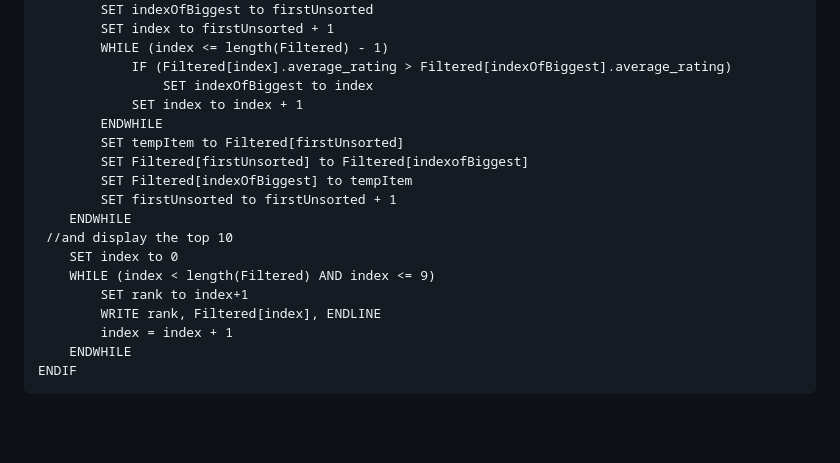
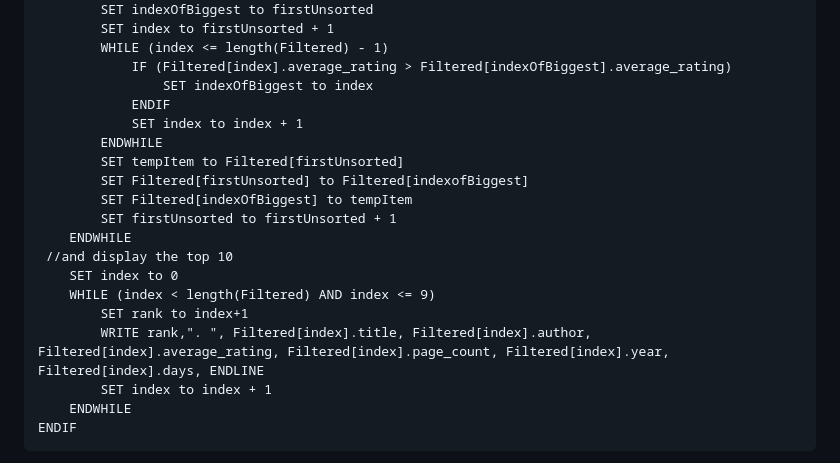
Before and after one commit to Eszterminator/Datalogical-thinking-Assignment---Group-2-Project-Work, a Markdown page: pseudocode_algorithm.md, the part around one of its changes. GitHub-like rendering; blank space fills up the shorter version.

```diff
--- a/pseudocode_algorithm.md
+++ b/pseudocode_algorithm.md
@@ -63,6 +63,7 @@ WHILE (runagain is TRUE)
 			WHILE (index <= length(Filtered) - 1)
 				IF (Filtered[index].average_rating > Filtered[indexOfBiggest].average_rating)
 					SET indexOfBiggest to index
+				ENDIF
 				SET index to index + 1
 			ENDWHILE
 			SET tempItem to Filtered[firstUnsorted]
@@ -74,8 +75,8 @@ WHILE (runagain is TRUE)
 	 	SET index to 0
 		WHILE (index < length(Filtered) AND index <= 9)
 			SET rank to index+1
-			WRITE rank, Filtered[index], ENDLINE
-			index = index + 1
+			WRITE rank,". ", Filtered[index].title, Filtered[index].author, Filtered[index].average_rating, Filtered[index].page_count, Filtered[index].year, Filtered[index].days, ENDLINE
+			SET index to index + 1
 		ENDWHILE
 	ENDIF
 
```
Also changed, not shown: other parts of pseudocode_algorithm.md (+2 -2 lines).
